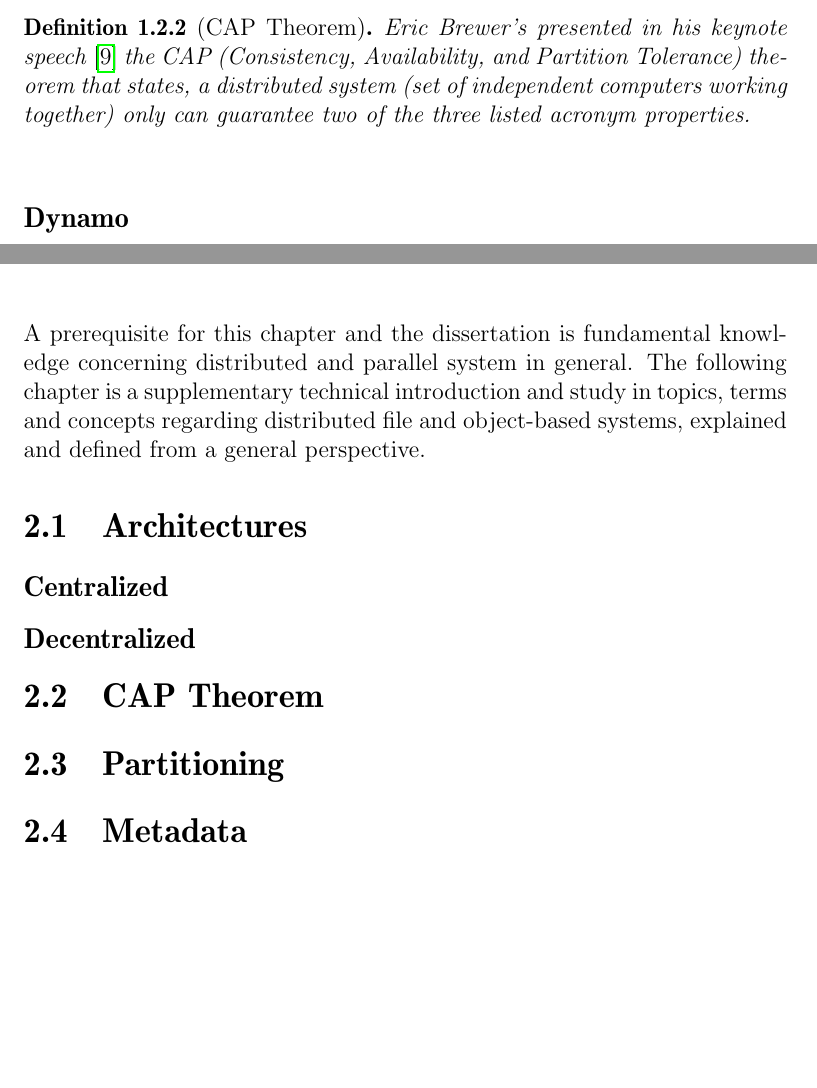
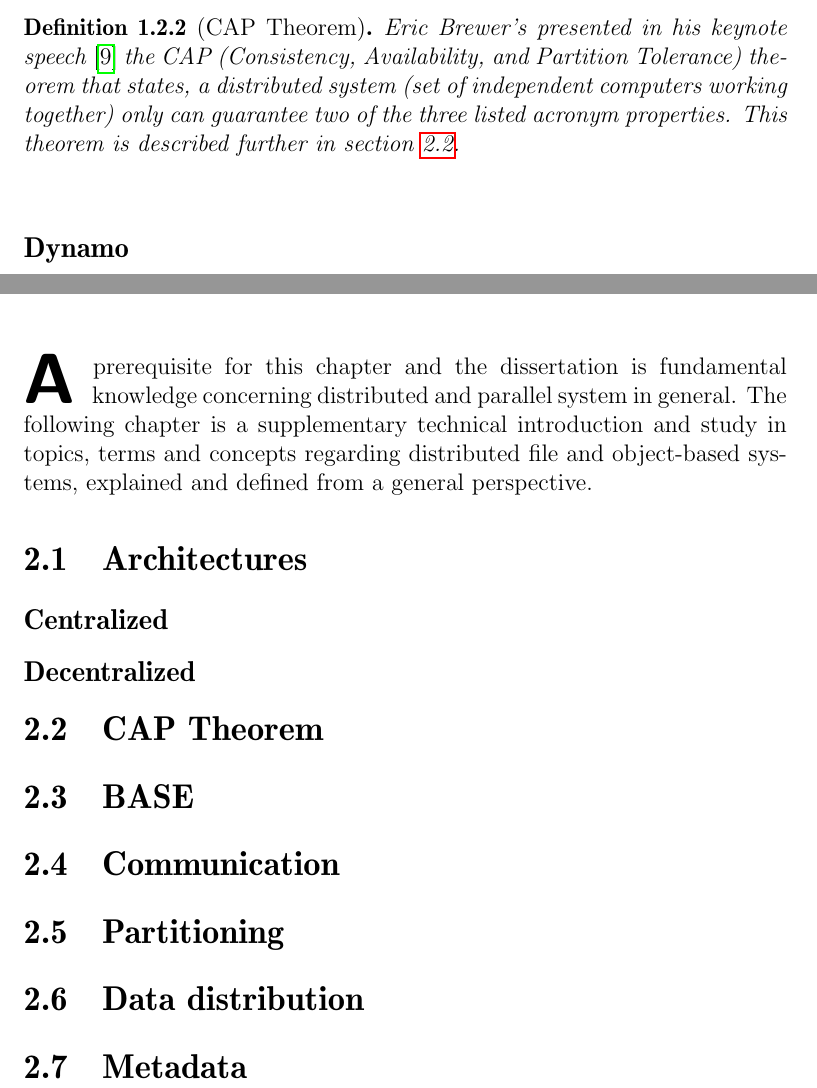
Before and after one commit to steffen-karlsson/Thesis, a LaTeX thesis (Report/thesis.tex, which reads Report/tex/background.tex, Report/tex/introduction.tex): two parts of pages 7 and 11 of 18, joined at a grey line, cut so that both start at the same text, the shorter picture padded with empty space. Compiled offline with pdfLaTeX.

Commit message:
updating background outline with extra sections

```diff
--- a/Report/tex/background.tex
+++ b/Report/tex/background.tex
@@ -1,7 +1,9 @@
 \chapter{Technical Background}
-A prerequisite for this chapter and the dissertation is fundamental knowledge concerning distributed and parallel system in general. The following chapter is a supplementary technical introduction and study in topics, terms and concepts regarding distributed file and object-based systems, explained and defined from a general perspective.
+
+\BigLetter{A}{ prerequisite} for this chapter and the dissertation is fundamental knowledge concerning distributed and parallel system in general. The following chapter is a supplementary technical introduction and study in topics, terms and concepts regarding distributed file and object-based systems, explained and defined from a general perspective.
 
 \section{Architectures} \label{sec:architectures}
+%As Tanenbauam et. al describes in \cite{Tanenbaum:2006:DSP:1202502}
 
 \subsection*{Centralized}
 
@@ -9,6 +11,14 @@ A prerequisite for this chapter and the dissertation is fundamental knowledge co
 
 \section{CAP Theorem} \label{sec:cap}
 
+%\cfigure{cap}{Testing}{0.8}
+
+\section{BASE} \label{sec:base}
+
+\section{Communication} \label{sec:communication}
+
 \section{Partitioning} \label{sec:partitioning}
 
+\section{Data distribution} \label{sec:distribution}
+
 \section{Metadata} \label{sec:metadata}
--- a/Report/tex/introduction.tex
+++ b/Report/tex/introduction.tex
@@ -38,7 +38,7 @@ Mundkur \etal at Nokia Research Center publish in 2011 a paper on their implemen
 \vspace*{5mm}
 
 \begin{definition}[CAP Theorem] \label{def:cap}
-\textit{Eric Brewer's presented in his keynote speech}\cite{Brewer2000} \textit{the CAP (Consistency, Availability, and Partition Tolerance) theorem that states, a distributed system (set of independent computers working together) only can guarantee two of the three listed acronym properties.}
+\textit{Eric Brewer's presented in his keynote speech}\cite{Brewer2000} \textit{the CAP (Consistency, Availability, and Partition Tolerance) theorem that states, a distributed system (set of independent computers working together) only can guarantee two of the three listed acronym properties. This theorem is described further in section \ref{sec:cap}.}
 \end{definition}
 
 \vspace*{3mm}
```
